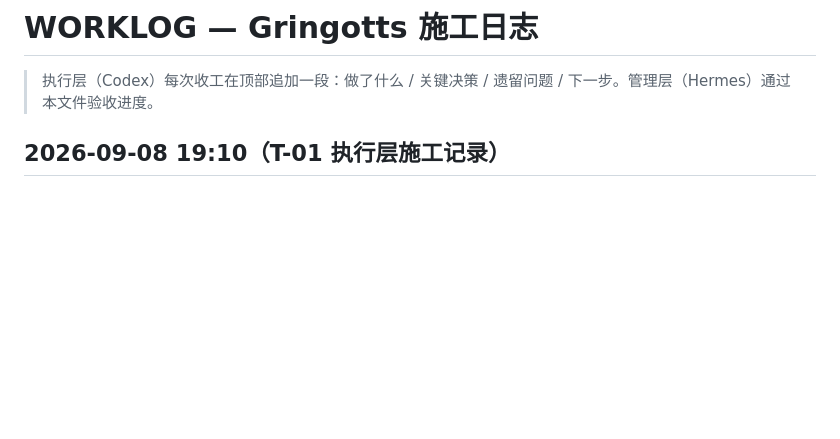
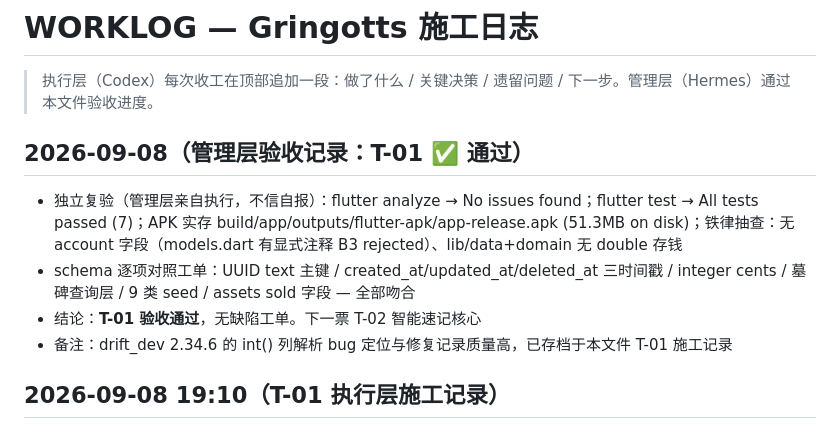
Before and after one commit to ZileiC/gringotts, a Markdown page: WORKLOG.md, the part around the change. Drawn GitHub-style; blank space fills up the shorter version.

Commit message:
Round 1 acceptance: T-01 PASSED (independent re-verification)

```diff
--- a/WORKLOG.md
+++ b/WORKLOG.md
@@ -1,6 +1,12 @@
 # WORKLOG — Gringotts 施工日志
 
 > 执行层（Codex）每次收工在顶部追加一段：做了什么 / 关键决策 / 遗留问题 / 下一步。管理层（Hermes）通过本文件验收进度。
+
+## 2026-09-08（管理层验收记录：T-01 ✅ 通过）
+- 独立复验（管理层亲自执行，不信自报）：flutter analyze → No issues found；flutter test → All tests passed (7)；APK 实存 build/app/outputs/flutter-apk/app-release.apk (51.3MB on disk)；铁律抽查：无 account 字段（models.dart 有显式注释 B3 rejected）、lib/data+domain 无 double 存钱
+- schema 逐项对照工单：UUID text 主键 / created_at/updated_at/deleted_at 三时间戳 / integer cents / 墓碑查询层 / 9 类 seed / assets sold 字段 — 全部吻合
+- 结论：**T-01 验收通过**，无缺陷工单。下一票 T-02 智能速记核心
+- 备注：drift_dev 2.34.6 的 int() 列解析 bug 定位与修复记录质量高，已存档于本文件 T-01 施工记录
 
 ## 2026-09-08 19:10（T-01 执行层施工记录）
 
```
Also changed, not shown: PROJECT_STATE.md (+4 -3 lines).
